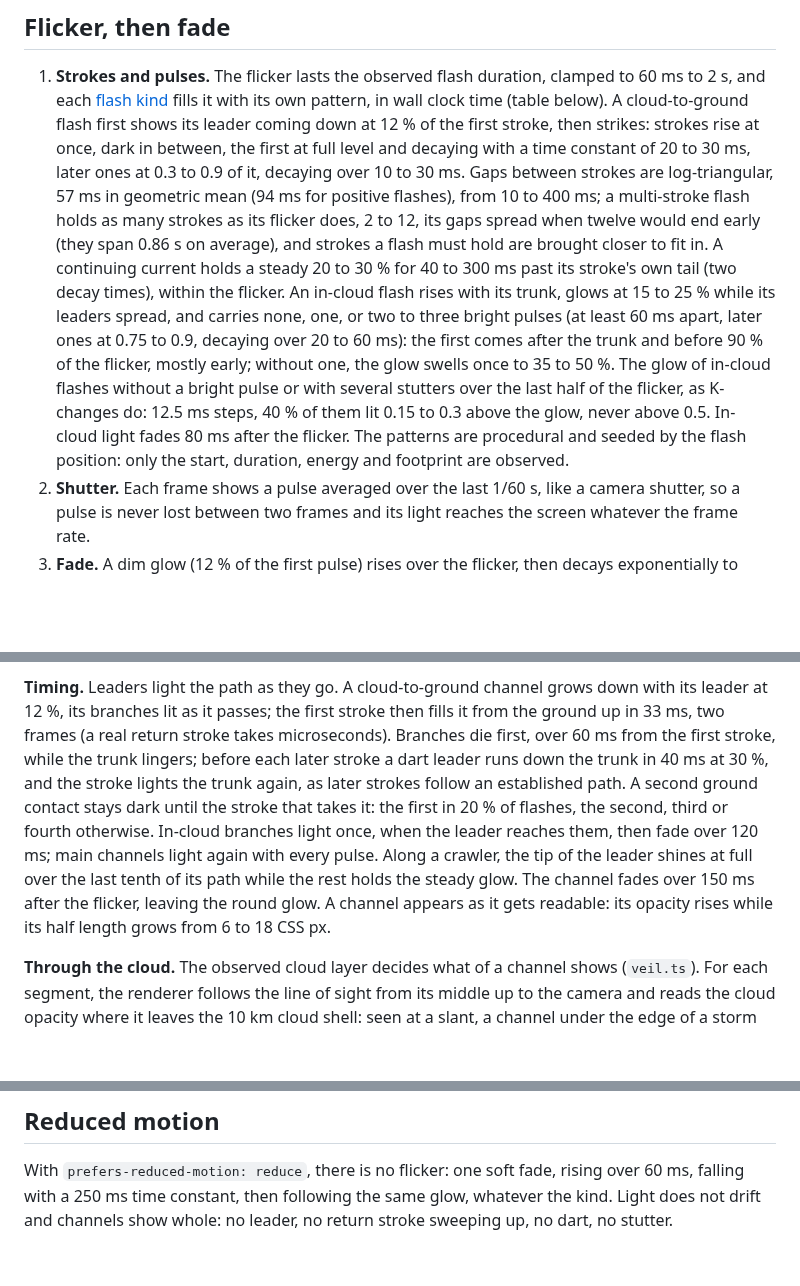
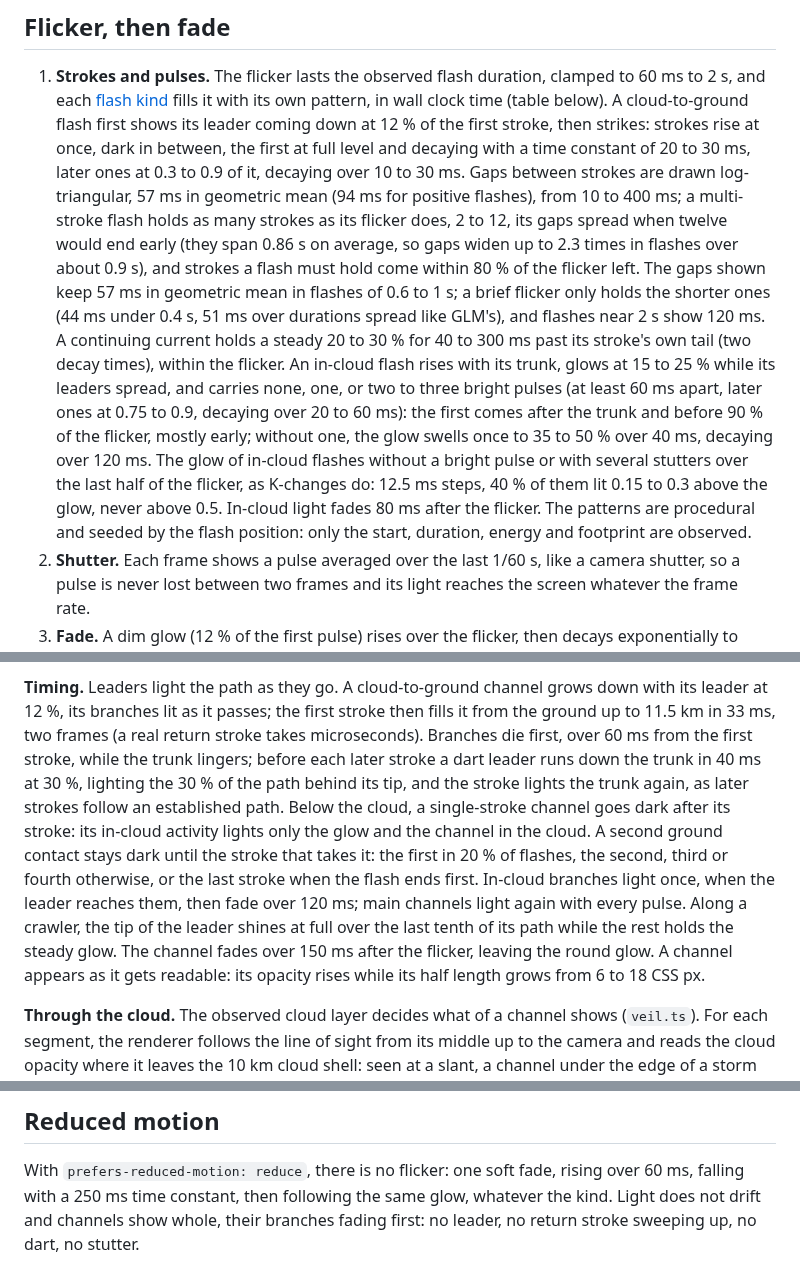
Before and after one commit to pierregc/scintille, a Markdown page: docs/flash-profile.md, 3 parts joined by grey strips. Drawn GitHub-style; blank space fills up the shorter version.

Commit message:
docs: name the drawn stroke gaps, swell, dart trail and timed profile

```diff
--- a/docs/flash-profile.md
+++ b/docs/flash-profile.md
@@ -20,20 +20,23 @@ frame shows the flashes of the last second of play at their current stage. Offli
 1. **Strokes and pulses.** The flicker lasts the observed flash duration, clamped to 60 ms to 2 s, and
    each [flash kind](#flash-kinds) fills it with its own pattern, in wall clock time (table below). A
    cloud-to-ground flash first shows its leader coming down at 12 % of the first stroke, then strikes:
-   strokes rise at once, dark in between, the first at full level and decaying with a time constant of
-   20 to 30 ms, later ones at 0.3 to 0.9 of it, decaying over 10 to 30 ms. Gaps between strokes are
+   strokes rise at once, dark in between, the first at full level and decaying with a time constant of 20
+   to 30 ms, later ones at 0.3 to 0.9 of it, decaying over 10 to 30 ms. Gaps between strokes are drawn
    log-triangular, 57 ms in geometric mean (94 ms for positive flashes), from 10 to 400 ms; a
    multi-stroke flash holds as many strokes as its flicker does, 2 to 12, its gaps spread when twelve
-   would end early (they span 0.86 s on average), and strokes a flash must hold are brought closer to fit
-   in. A continuing current holds a steady 20 to 30 % for 40 to 300 ms past its stroke's own tail (two
-   decay times), within the flicker. An in-cloud flash rises with its trunk, glows at 15 to 25 % while
-   its leaders spread, and carries none, one, or two to three bright pulses (at least 60 ms apart, later
-   ones at 0.75 to 0.9, decaying over 20 to 60 ms): the first comes after the trunk and before 90 % of
-   the flicker, mostly early; without one, the glow swells once to 35 to 50 %. The glow of in-cloud
-   flashes without a bright pulse or with several stutters over the last half of the flicker, as
+   would end early (they span 0.86 s on average, so gaps widen up to 2.3 times in flashes over about
+   0.9 s), and strokes a flash must hold come within 80 % of the flicker left. The gaps shown keep 57 ms
+   in geometric mean in flashes of 0.6 to 1 s; a brief flicker only holds the shorter ones (44 ms under
+   0.4 s, 51 ms over durations spread like GLM's), and flashes near 2 s show 120 ms. A continuing current
+   holds a steady 20 to 30 % for 40 to 300 ms past its stroke's own tail (two decay times), within the
+   flicker. An in-cloud flash rises with its trunk, glows at 15 to 25 % while its leaders spread, and
+   carries none, one, or two to three bright pulses (at least 60 ms apart, later ones at 0.75 to 0.9,
+   decaying over 20 to 60 ms): the first comes after the trunk and before 90 % of the flicker, mostly
+   early; without one, the glow swells once to 35 to 50 % over 40 ms, decaying over 120 ms. The glow of
+   in-cloud flashes without a bright pulse or with several stutters over the last half of the flicker, as
    K-changes do: 12.5 ms steps, 40 % of them lit 0.15 to 0.3 above the glow, never above 0.5. In-cloud
-   light fades 80 ms after the flicker. The patterns are procedural and seeded by the flash position: only
-   the start, duration, energy and footprint are observed.
+   light fades 80 ms after the flicker. The patterns are procedural and seeded by the flash position:
+   only the start, duration, energy and footprint are observed.
 2. **Shutter.** Each frame shows a pulse averaged over the last 1/60 s, like a camera shutter, so a pulse
    is never lost between two frames and its light reaches the screen whatever the frame rate.
 3. **Fade.** A dim glow (12 % of the first pulse) rises over the flicker, then decays exponentially to
@@ -143,16 +146,18 @@ in seven is as bright as the trunk. The core is white; the halo around ground ch
 sometimes lavender-rose or warm.
 
 **Timing.** Leaders light the path as they go. A cloud-to-ground channel grows down with its leader at
-12 %, its branches lit as it passes; the first stroke then fills it from the ground up in 33 ms, two
-frames (a real return stroke takes microseconds). Branches die first, over 60 ms from the first stroke,
-while the trunk lingers; before each later stroke a dart leader runs down the trunk in 40 ms at 30 %, and
-the stroke lights the trunk again, as later strokes follow an established path. A second ground contact
+12 %, its branches lit as it passes; the first stroke then fills it from the ground up to 11.5 km in
+33 ms, two frames (a real return stroke takes microseconds). Branches die first, over 60 ms from the
+first stroke, while the trunk lingers; before each later stroke a dart leader runs down the trunk in
+40 ms at 30 %, lighting the 30 % of the path behind its tip, and the stroke lights the trunk again, as
+later strokes follow an established path. Below the cloud, a single-stroke channel goes dark after its
+stroke: its in-cloud activity lights only the glow and the channel in the cloud. A second ground contact
 stays dark until the stroke that takes it: the first in 20 % of flashes, the second, third or fourth
-otherwise. In-cloud branches light once, when the leader reaches them, then fade over 120 ms; main
-channels light again with every pulse. Along a crawler, the tip of the leader shines at full over the
-last tenth of its path while the rest holds the steady glow. The channel fades over 150 ms after the
-flicker, leaving the round glow. A channel appears as it gets readable: its opacity rises while its half
-length grows from 6 to 18 CSS px.
+otherwise, or the last stroke when the flash ends first. In-cloud branches light once, when the leader
+reaches them, then fade over 120 ms; main channels light again with every pulse. Along a crawler, the tip
+of the leader shines at full over the last tenth of its path while the rest holds the steady glow. The
+channel fades over 150 ms after the flicker, leaving the round glow. A channel appears as it gets
+readable: its opacity rises while its half length grows from 6 to 18 CSS px.
 
 **Through the cloud.** The observed cloud layer decides what of a channel shows (`veil.ts`). For each
 segment, the renderer follows the line of sight from its middle up to the camera and reads the cloud
@@ -204,4 +209,5 @@ The cloud adds the light scaled by how dark it is, so sunlit tops barely change.
 
 With `prefers-reduced-motion: reduce`, there is no flicker: one soft fade, rising over 60 ms, falling with
 a 250 ms time constant, then following the same glow, whatever the kind. Light does not drift and
-channels show whole: no leader, no return stroke sweeping up, no dart, no stutter.
+channels show whole, their branches fading first: no leader, no return stroke sweeping up, no dart, no
+stutter.
```
Also changed, not shown: other parts of docs/flash-profile.md (+1 -1 lines), docs/adr/0033-lightning-looks-and-density.md (+8 -2 lines), docs/immersive-view.md (+1 -1 lines).
